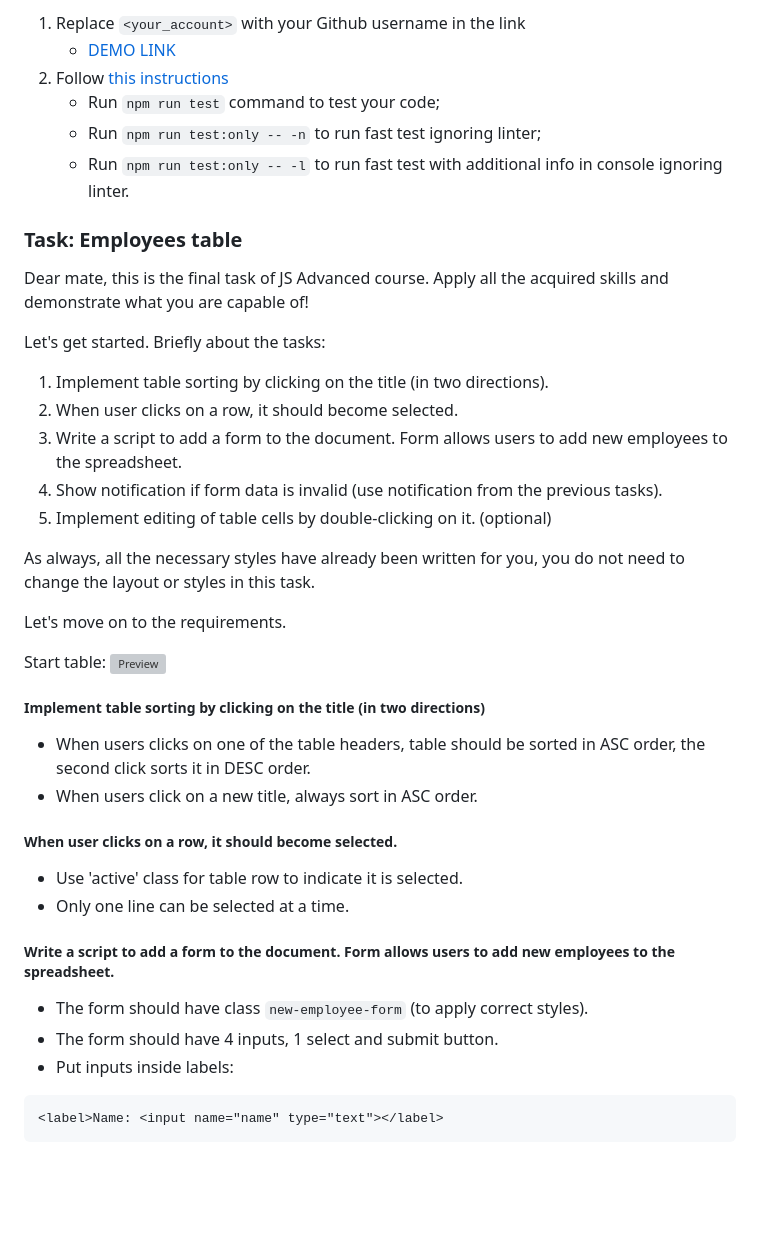
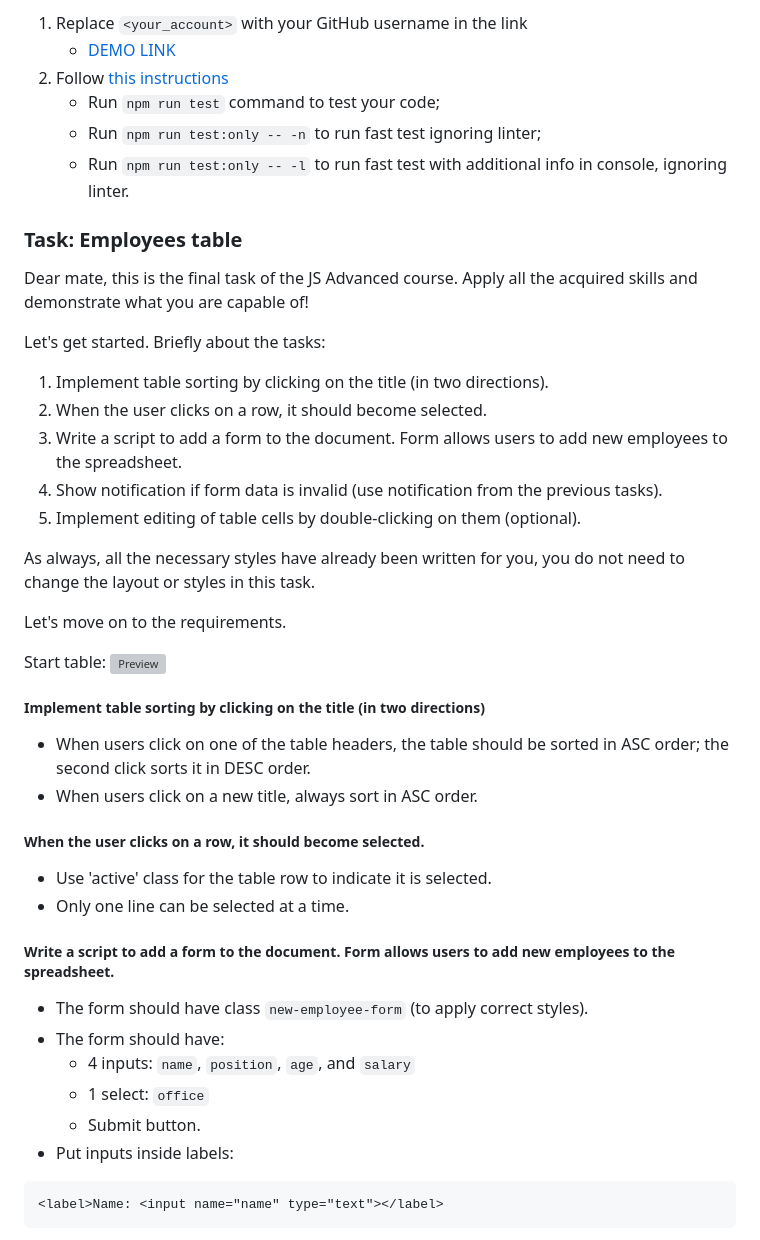
Before and after one commit to mate-academy/js_employees_table_DOM, a Markdown page: README.md, the part around the change printed below. GitHub-like rendering; blank space fills up the shorter version; grey boxes are pictures that could not be loaded.

````diff
--- a/README.md
+++ b/README.md
@@ -1,21 +1,21 @@
-1. Replace `<your_account>` with your Github username in the link
+1. Replace `<your_account>` with your GitHub username in the link
     - [DEMO LINK](https://<your_account>.github.io/js_employees_table_DOM/)
 2. Follow [this instructions](https://mate-academy.github.io/layout_task-guideline/)
     - Run `npm run test` command to test your code;
     - Run `npm run test:only -- -n` to run fast test ignoring linter;
-    - Run `npm run test:only -- -l` to run fast test with additional info in console ignoring linter.
+    - Run `npm run test:only -- -l` to run fast test with additional info in console, ignoring linter.
 
 ### Task: Employees table
 
 Dear mate,
-this is the final task of JS Advanced course. Apply all the acquired skills and demonstrate what you are capable of!
+this is the final task of the JS Advanced course. Apply all the acquired skills and demonstrate what you are capable of!
 
 Let's get started. Briefly about the tasks:
 1. Implement table sorting by clicking on the title (in two directions).
-2. When user clicks on a row, it should become selected.
+2. When the user clicks on a row, it should become selected.
 3. Write a script to add a form to the document. Form allows users to add new employees to the spreadsheet.
 4. Show notification if form data is invalid (use notification from the previous tasks).
-5. Implement editing of table cells by double-clicking on it. (optional)
+5. Implement editing of table cells by double-clicking on them (optional).
 
 As always, all the necessary styles have already been written for you, you do not need to change the layout or styles in this task.
 
@@ -25,16 +25,19 @@ Start table:
 ![Preview](./src/images/preview.png)
 
 ##### Implement table sorting by clicking on the title (in two directions)
-- When users clicks on one of the table headers, table should be sorted in ASC order, the second click sorts it in DESC order.
+- When users click on one of the table headers, the table should be sorted in ASC order; the second click sorts it in DESC order.
 - When users click on a new title, always sort in ASC order.
 
-##### When user clicks on a row, it should become selected.
-- Use 'active' class for table row to indicate it is selected.
+##### When the user clicks on a row, it should become selected.
+- Use 'active' class for the table row to indicate it is selected.
 - Only one line can be selected at a time.
 
 ##### Write a script to add a form to the document. Form allows users to add new employees to the spreadsheet.
 - The form should have class `new-employee-form` (to apply correct styles).
-- The form should have 4 inputs, 1 select and submit button.
+- The form should have:
+  - 4 inputs: `name`, `position`, `age`, and `salary`
+  - 1 select: `office`
+  - Submit button.
 - Put inputs inside labels:
 ```html
 <label>Name: <input name="name" type="text"></label>
````
Also changed, not shown: other parts of README.md (+11 -11 lines).
